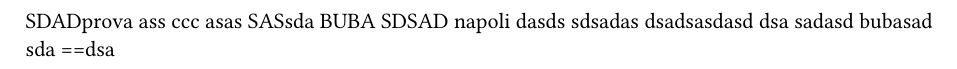
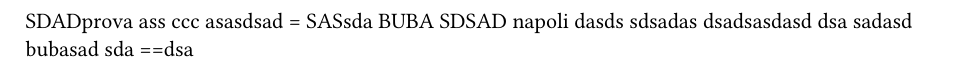
Before and after one commit to Carraro-Riccardo/test-python-versioning, a Typst document (docs/prova.typ): part of the page, cut so that both start at the same text. Compiled offline with Typst 0.15.

Commit message:
Update prova.typ

```diff
--- a/docs/prova.typ
+++ b/docs/prova.typ
@@ -1,7 +1,7 @@
 SDADprova
 ass
 ccc
-asas
+asasdsad =
 SASsda
 BUBA
 SDSAD
```
